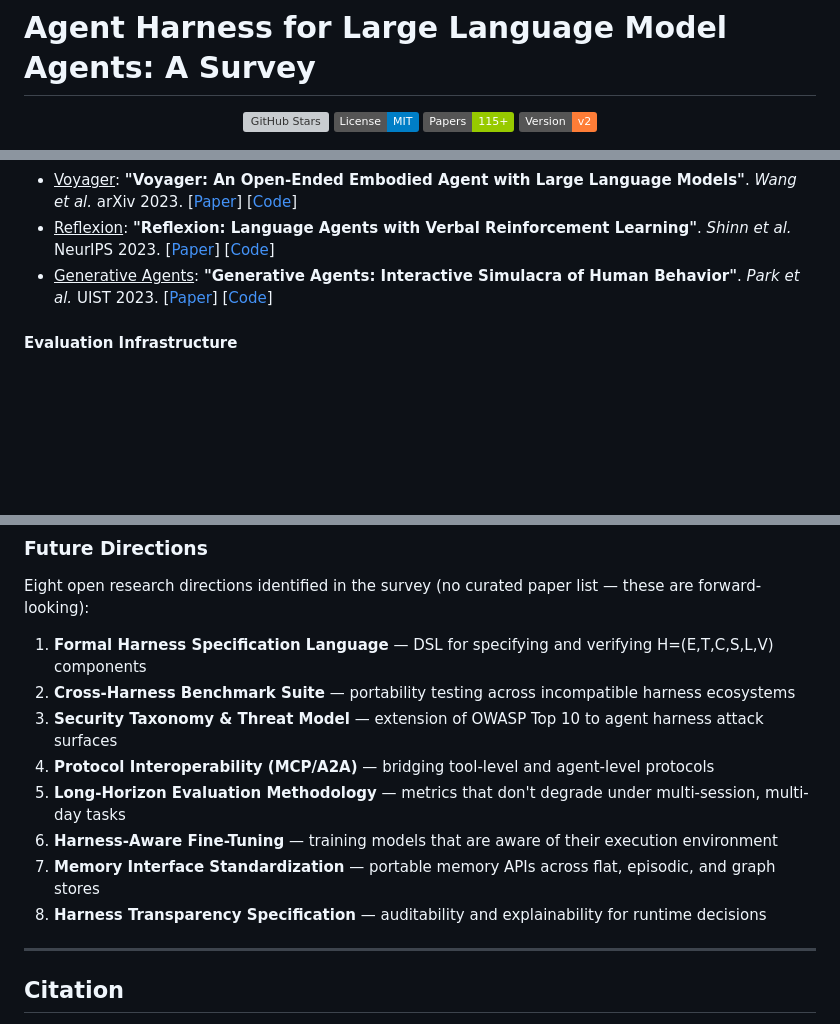
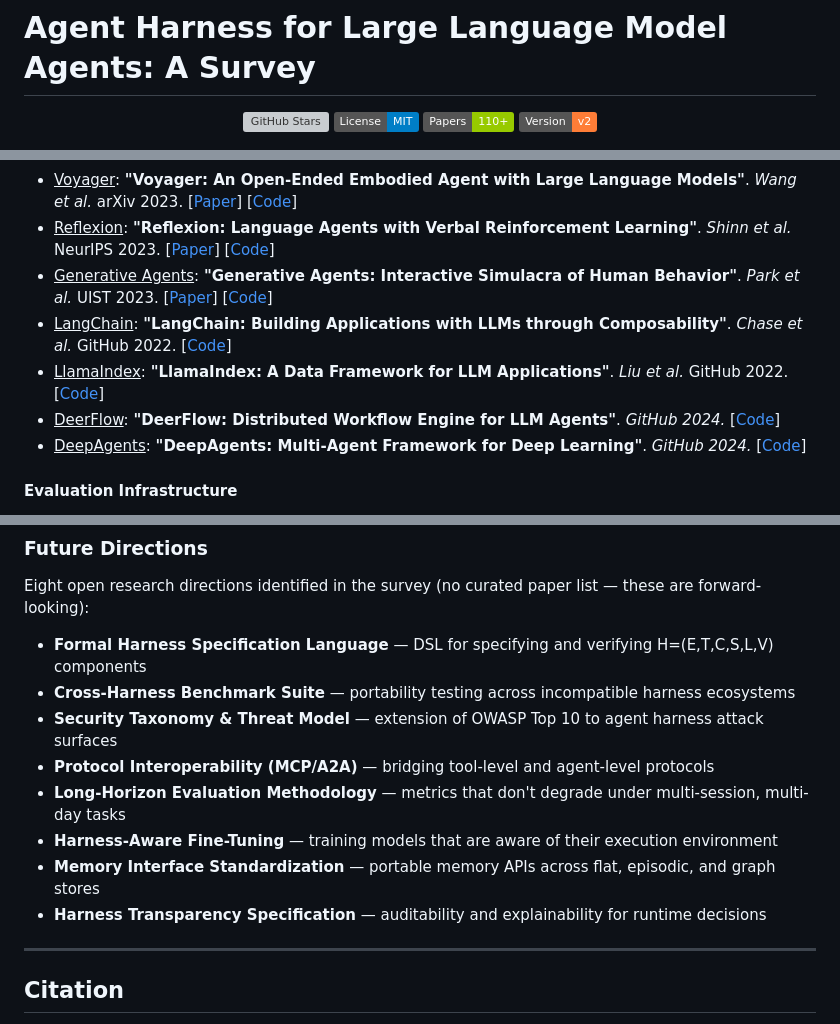
Before and after one commit to Gloriaameng/Awesome-Agent-Harness, a Markdown page: README.md, 3 parts joined by grey strips. Rendered like a GitHub page; badges without logos; blank space fills up the shorter version; grey boxes are pictures that could not be loaded.

Commit message:
reference added

```diff
--- a/README.md
+++ b/README.md
@@ -3,7 +3,7 @@
 <p align="center">
   <a href="https://github.com/Gloriaameng/LLM-Agent-Harness-Survey/stargazers"><img src="https://img.shields.io/github/stars/Gloriaameng/LLM-Agent-Harness-Survey?style=social" alt="GitHub Stars"></a>
   <a href="LICENSE"><img src="https://img.shields.io/badge/License-MIT-blue.svg" alt="License"></a>
-  <img src="https://img.shields.io/badge/Papers-115%2B-green" alt="Papers">
+  <img src="https://img.shields.io/badge/Papers-110%2B-green" alt="Papers">
   <img src="https://img.shields.io/badge/Version-v2-orange" alt="Version">
 </p>
 
@@ -304,6 +304,10 @@ We introduce a formal definition of the **agent execution harness** as a six-com
 - <u>Voyager</u>: **"Voyager: An Open-Ended Embodied Agent with Large Language Models"**. *Wang et al.* arXiv 2023. [[Paper](https://arxiv.org/abs/2305.16291)] [[Code](https://github.com/MineDojo/Voyager)]
 - <u>Reflexion</u>: **"Reflexion: Language Agents with Verbal Reinforcement Learning"**. *Shinn et al.* NeurIPS 2023. [[Paper](https://arxiv.org/abs/2303.11366)] [[Code](https://github.com/noahshinn/reflexion)]
 - <u>Generative Agents</u>: **"Generative Agents: Interactive Simulacra of Human Behavior"**. *Park et al.* UIST 2023. [[Paper](https://arxiv.org/abs/2304.03442)] [[Code](https://github.com/joonspk-research/generative_agents)]
+- <u>LangChain</u>: **"LangChain: Building Applications with LLMs through Composability"**. *Chase et al.* GitHub 2022. [[Code](https://github.com/langchain-ai/langchain)]
+- <u>LlamaIndex</u>: **"LlamaIndex: A Data Framework for LLM Applications"**. *Liu et al.* GitHub 2022. [[Code](https://github.com/run-llama/llama_index)]
+- <u>DeerFlow</u>: **"DeerFlow: Distributed Workflow Engine for LLM Agents"**. *GitHub 2024.* [[Code](https://github.com/modelscope/DeerFlow)]
+- <u>DeepAgents</u>: **"DeepAgents: Multi-Agent Framework for Deep Learning"**. *GitHub 2024.* [[Code](https://github.com/deepagents/deepagents)]
 
 #### Evaluation Infrastructure
 
@@ -485,14 +489,14 @@ We introduce a formal definition of the **agent execution harness** as a six-com
 
 Eight open research directions identified in the survey (no curated paper list — these are forward-looking):
 
-1. **Formal Harness Specification Language** — DSL for specifying and verifying H=(E,T,C,S,L,V) components
-2. **Cross-Harness Benchmark Suite** — portability testing across incompatible harness ecosystems
-3. **Security Taxonomy & Threat Model** — extension of OWASP Top 10 to agent harness attack surfaces
-4. **Protocol Interoperability (MCP/A2A)** — bridging tool-level and agent-level protocols
-5. **Long-Horizon Evaluation Methodology** — metrics that don't degrade under multi-session, multi-day tasks
-6. **Harness-Aware Fine-Tuning** — training models that are aware of their execution environment
-7. **Memory Interface Standardization** — portable memory APIs across flat, episodic, and graph stores
-8. **Harness Transparency Specification** — auditability and explainability for runtime decisions
+- **Formal Harness Specification Language** — DSL for specifying and verifying H=(E,T,C,S,L,V) components
+- **Cross-Harness Benchmark Suite** — portability testing across incompatible harness ecosystems
+- **Security Taxonomy & Threat Model** — extension of OWASP Top 10 to agent harness attack surfaces
+- **Protocol Interoperability (MCP/A2A)** — bridging tool-level and agent-level protocols
+- **Long-Horizon Evaluation Methodology** — metrics that don't degrade under multi-session, multi-day tasks
+- **Harness-Aware Fine-Tuning** — training models that are aware of their execution environment
+- **Memory Interface Standardization** — portable memory APIs across flat, episodic, and graph stores
+- **Harness Transparency Specification** — auditability and explainability for runtime decisions
 
 ---
 
```
Also changed, not shown: other parts of README.md (+1 -1 lines).
